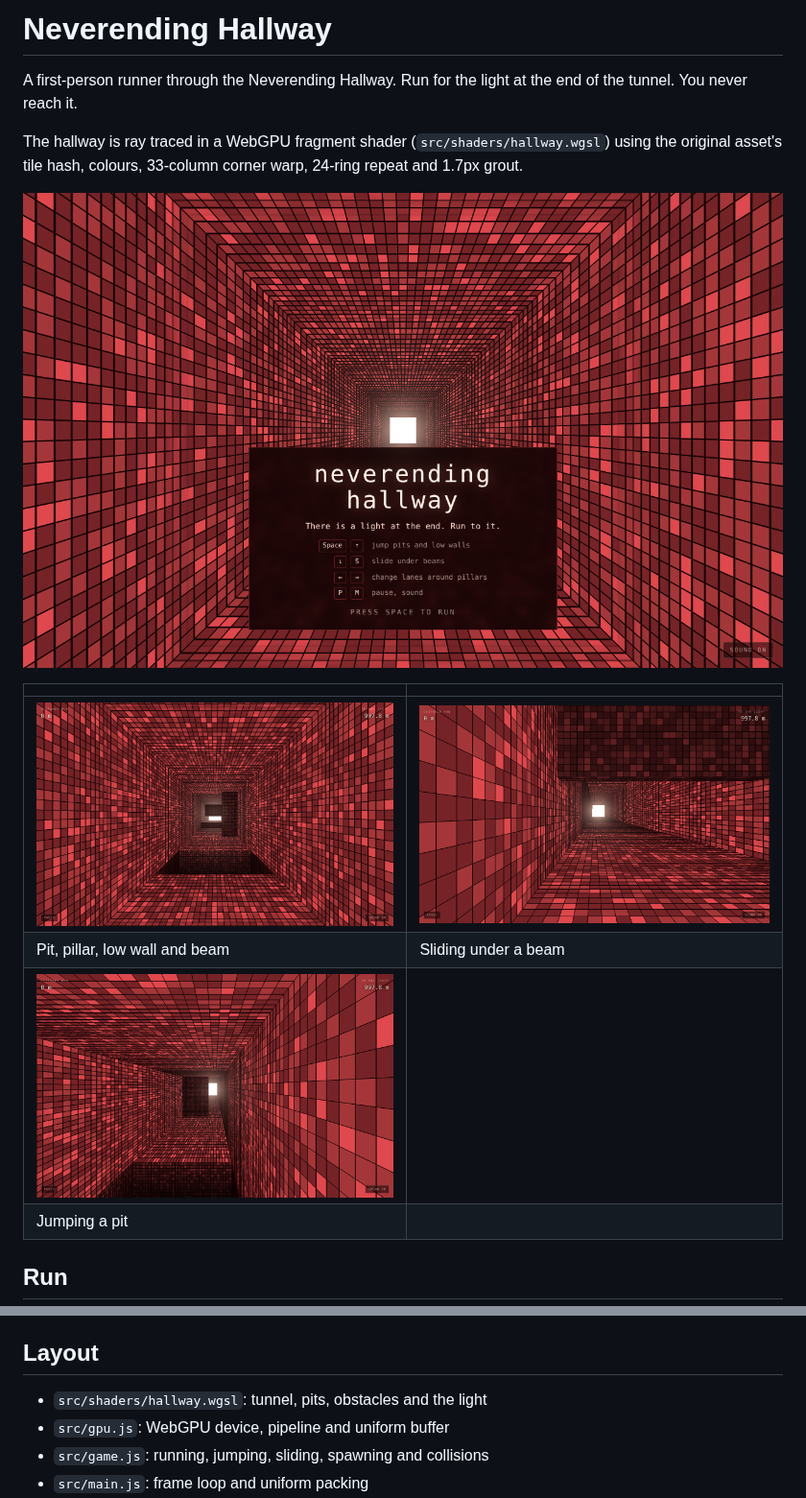
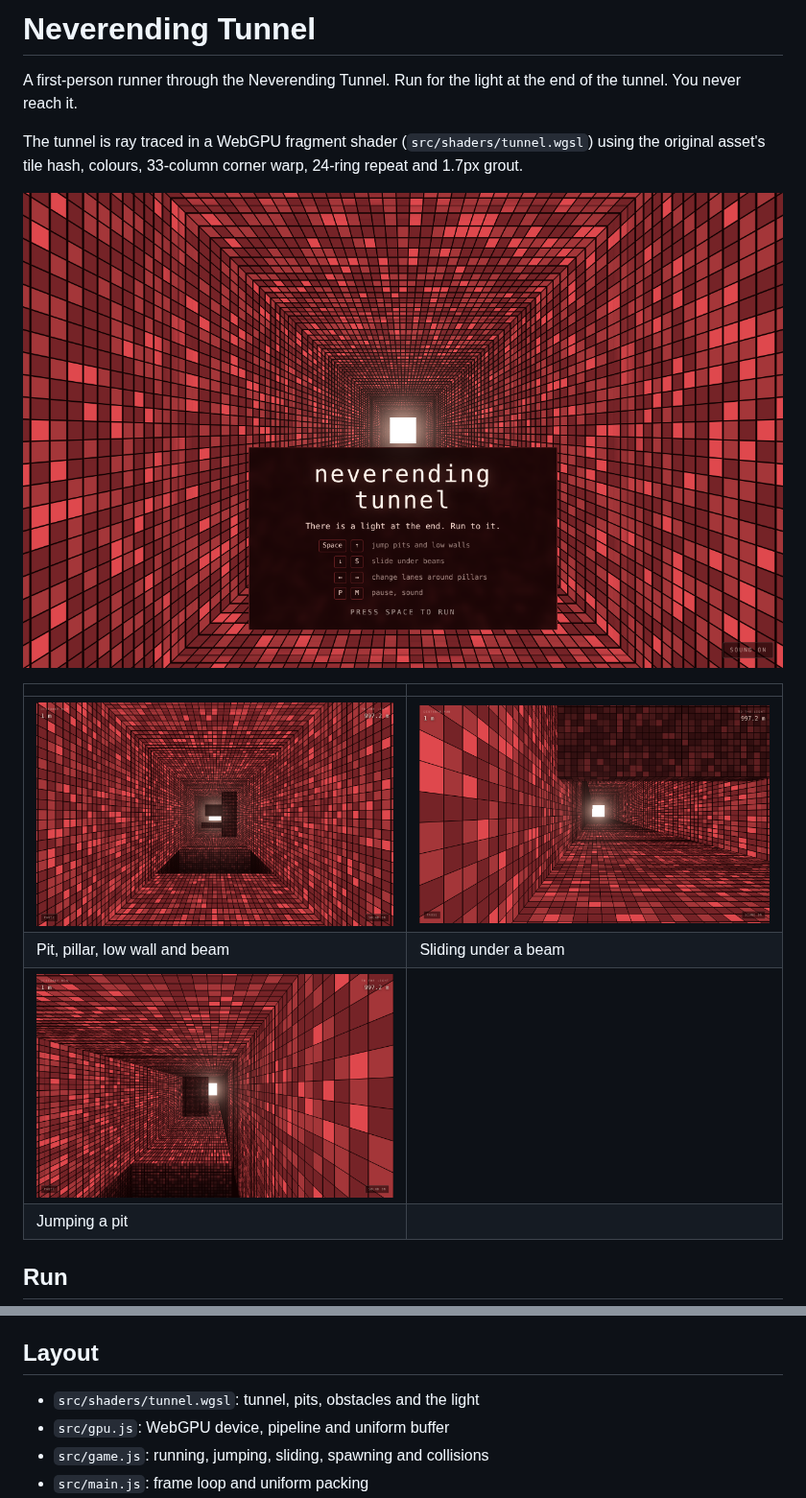
Before and after one commit to h1ddenpr0cess20/tunnel, a Markdown page: README.md, 2 parts joined by grey strips. Shown at 96% size. Drawn GitHub-style; pictures changed too: docs/screenshots/jump.png, docs/screenshots/obstacles.png, docs/screenshots/slide.png.

Commit message:
Rename hallway to tunnel and retake screenshots
Co-Authored-By: Claude Opus 5.5 <noreply@anthropic.com>
Claude-Session: https://claude.ai/code/session_01AP4tcmm8V2hMLartLX3Nrv

```diff
--- a/README.md
+++ b/README.md
@@ -1,9 +1,9 @@
-# Neverending Hallway
+# Neverending Tunnel
 
-A first-person runner through the Neverending Hallway. Run for the light at the
+A first-person runner through the Neverending Tunnel. Run for the light at the
 end of the tunnel. You never reach it.
 
-The hallway is ray traced in a WebGPU fragment shader (`src/shaders/hallway.wgsl`)
+The tunnel is ray traced in a WebGPU fragment shader (`src/shaders/tunnel.wgsl`)
 using the original asset's tile hash, colours, 33-column corner warp, 24-ring
 repeat and 1.7px grout.
 
@@ -35,7 +35,7 @@ Needs a browser with WebGPU (current Chrome, Edge or Safari).
 
 ## Layout
 
-- `src/shaders/hallway.wgsl`: tunnel, pits, obstacles and the light
+- `src/shaders/tunnel.wgsl`: tunnel, pits, obstacles and the light
 - `src/gpu.js`: WebGPU device, pipeline and uniform buffer
 - `src/game.js`: running, jumping, sliding, spawning and collisions
 - `src/main.js`: frame loop and uniform packing
```
Also changed, not shown: other parts of README.md (+1 -1 lines), 12 other files.
